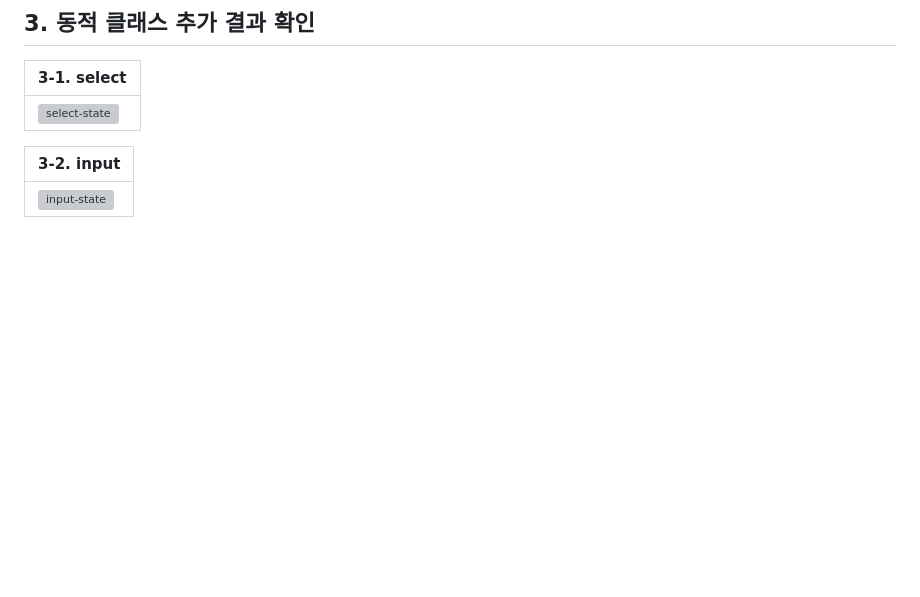
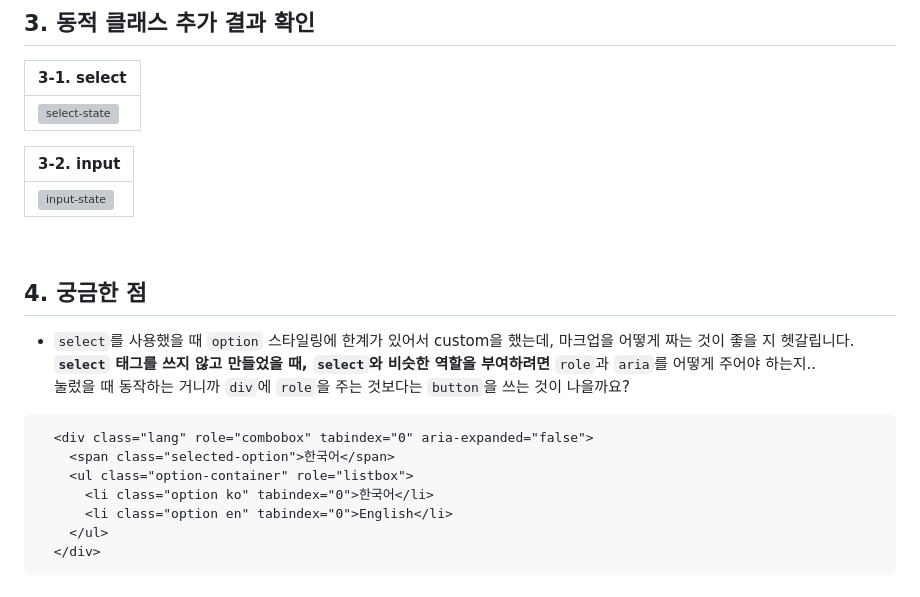
Before and after one commit to lanuioe/home-work, a Markdown page: mission-03/README.md, the part around the change. Rendered like a GitHub page; blank space fills up the shorter version; grey boxes are pictures that could not be loaded.

Commit message:
README 수정 - 궁금한 점 추가

````diff
--- a/mission-03/README.md
+++ b/mission-03/README.md
@@ -110,3 +110,20 @@
 |3-2. input|
 |------|
 |![input-state](https://github.com/lanuioe/home-work/assets/148831765/4c47c815-a435-43fa-aaff-8ca670842daf)|
+
+<br />
+
+## 4. 궁금한 점
+
+- ```select```를 사용했을 때 ```option``` 스타일링에 한계가 있어서 custom을 했는데, 마크업을 어떻게 짜는 것이 좋을 지 헷갈립니다.<br />
+  **```select``` 태그를 쓰지 않고 만들었을 때, ```select```와 비슷한 역할을 부여하려면** ```role```과 ```aria```를 어떻게 주어야 하는지..<br />
+  눌렀을 때 동작하는 거니까 ```div```에 ```role```을 주는 것보다는 ```button```을 쓰는 것이 나을까요?
+```
+  <div class="lang" role="combobox" tabindex="0" aria-expanded="false">
+    <span class="selected-option">한국어</span>
+    <ul class="option-container" role="listbox">
+      <li class="option ko" tabindex="0">한국어</li>
+      <li class="option en" tabindex="0">English</li>
+    </ul>
+  </div>
+```
````
